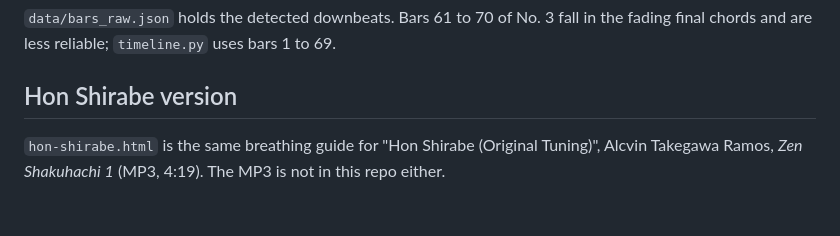
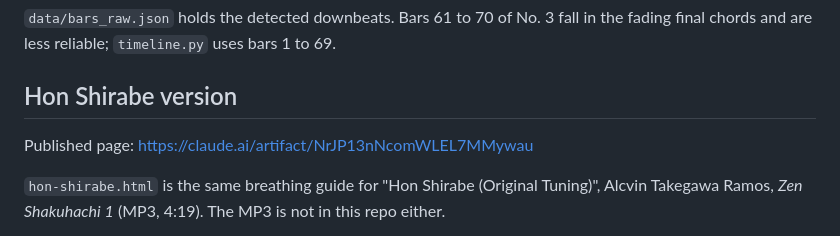
Before and after one commit to mjacob18/gymnopedie-breathing, a Markdown page: README.md, the part around the change. Drawn GitHub-style; blank space fills up the shorter version.

Commit message:
Link the published Hon Shirabe page in the README
Co-Authored-By: Claude Opus 5.5 <noreply@anthropic.com>
Claude-Session: https://claude.ai/code/session_01WL7ui2cBbQYmrkUpW6quqY

```diff
--- a/README.md
+++ b/README.md
@@ -32,6 +32,8 @@ Then replace `__TIMELINE__` in `analysis/page_template.html` with the contents o
 
 ## Hon Shirabe version
 
+Published page: https://claude.ai/artifact/NrJP13nNcomWLEL7MMywau
+
 `hon-shirabe.html` is the same breathing guide for "Hon Shirabe (Original Tuning)", Alcvin Takegawa Ramos, *Zen Shakuhachi 1* (MP3, 4:19). The MP3 is not in this repo either.
 
 - Honkyoku has no beat. Each phrase is one exhalation by the player, ending in a fade, a pause for breath, and a sharp attack. The attacks are found from loudness alone: 17 phrases from 0:00 to the final fade at 4:10, 9.3 to 25.7 s long (14.7 s average).
```
